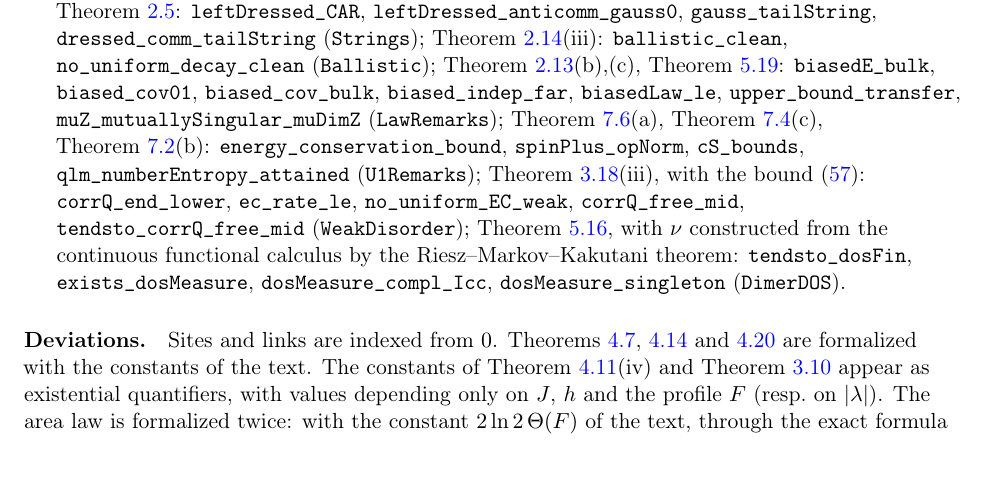
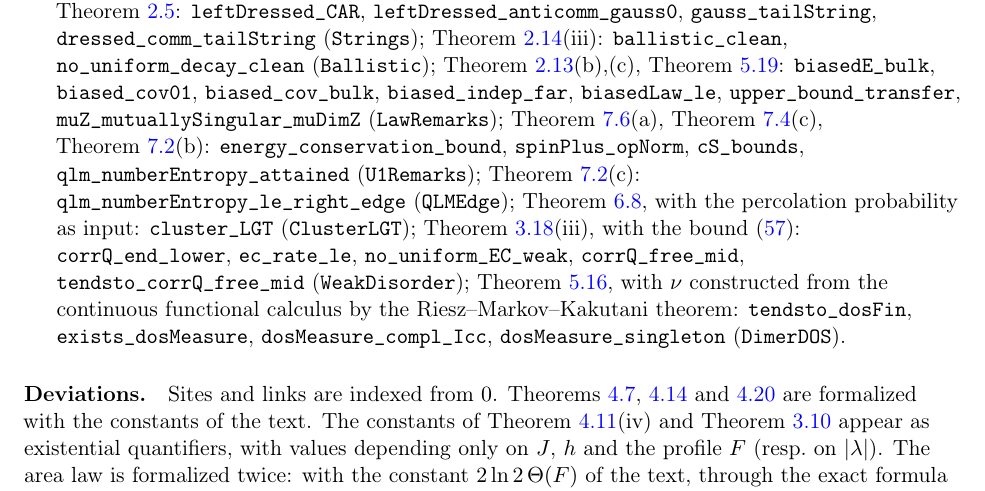
Before and after one commit to xturkesh/fermions, a LaTeX paper (paper/main.tex, which reads paper/sections/lean.tex): part of page 100 of 105, cut so that both start at the same text, the shorter picture padded with empty space. Compiled offline with pdfLaTeX.

Commit message:
Lean: rem:clusterLGT and rem:gausscap(c) in the library (89 modules, 5242 theorems, no non-standard axioms); docs updated
Co-Authored-By: Claude Opus 5.5 <noreply@anthropic.com>
Claude-Session: https://claude.ai/code/session_01NKqrRxmfWAsbocHrT8mtBS

```diff
--- a/paper/sections/lean.tex
+++ b/paper/sections/lean.tex
@@ -191,7 +191,9 @@ for $s=+$); (b) \texttt{sector\_average\_xpol}, \texttt{xpol\_summand\_gauge}; (
 \texttt{biasedLaw\_le}, \texttt{upper\_bound\_transfer}, \texttt{muZ\_mutuallySingular\_muDimZ}
 (\texttt{LawRemarks}); \cref{rem:adhh}(a), \cref{rem:wilson}(c), \cref{rem:gausscap}(b):
 \texttt{energy\_conservation\_bound}, \texttt{spinPlus\_opNorm}, \texttt{cS\_bounds},
-\texttt{qlm\_numberEntropy\_attained} (\texttt{U1Remarks}); \cref{rem:rate}(iii), with the bound
+\texttt{qlm\_numberEntropy\_attained} (\texttt{U1Remarks}); \cref{rem:gausscap}(c):
+\texttt{qlm\_numberEntropy\_le\_right\_edge} (\texttt{QLMEdge}); \cref{rem:clusterLGT}, with the percolation probability
+as input: \texttt{cluster\_LGT} (\texttt{ClusterLGT}); \cref{rem:rate}(iii), with the bound
 \eqref{eq:etaweak}: \texttt{corrQ\_end\_lower}, \texttt{ec\_rate\_le}, \texttt{no\_uniform\_EC\_weak},
 \texttt{corrQ\_free\_mid}, \texttt{tendsto\_corrQ\_free\_mid} (\texttt{WeakDisorder}); \cref{rem:dimerdos}, with $\nu$
 constructed from the continuous functional calculus by the Riesz--Markov--Kakutani theorem: \texttt{tendsto\_dosFin},
```
Also changed, not shown: lean/README.md, paper/main.pdf, 2 other files.
